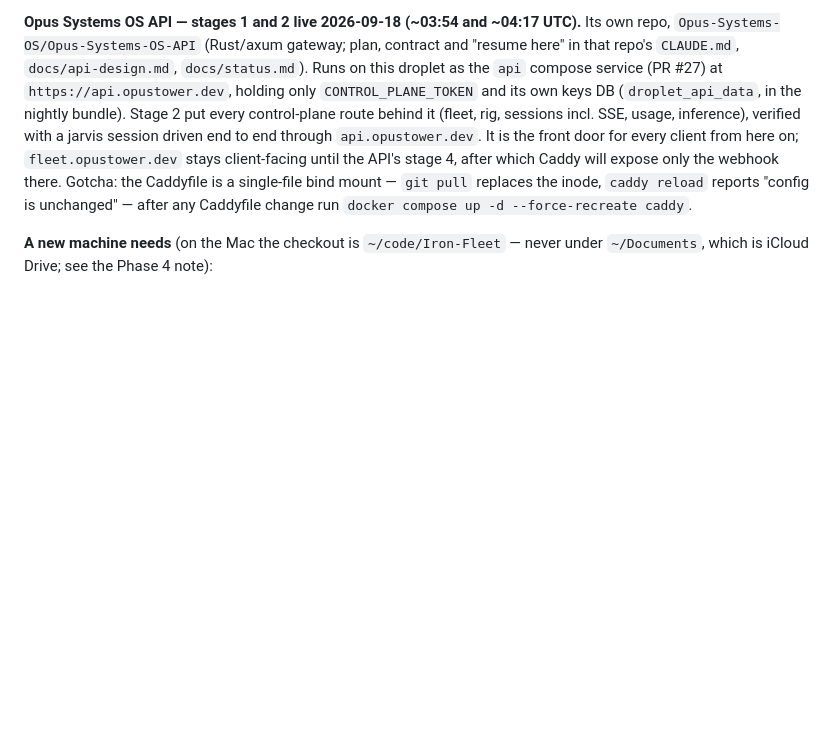
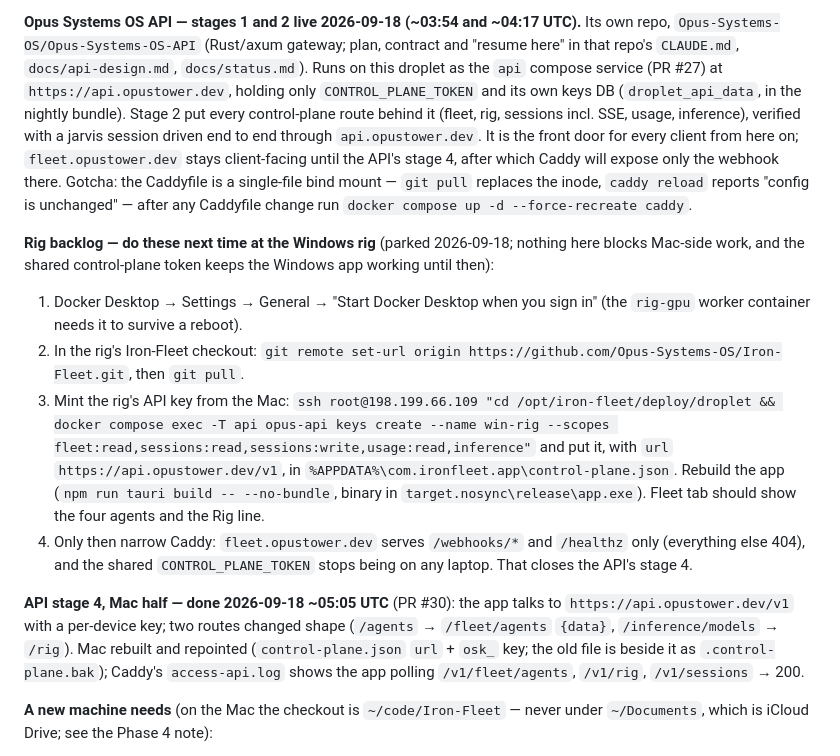
Before and after one commit to Opus-Systems-OS/Iron-Fleet, a Markdown page: docs/centralization-plan.md, the part around the change. Drawn GitHub-style; blank space fills up the shorter version.

Commit message:
Plan: rig backlog parked; API stage 4 Mac half done (#31)
Co-authored-by: Claude Opus 5 <noreply@anthropic.com>

```diff
--- a/docs/centralization-plan.md
+++ b/docs/centralization-plan.md
@@ -599,6 +599,35 @@ the webhook there. Gotcha: the Caddyfile is a single-file bind mount —
 unchanged" — after any Caddyfile change run
 `docker compose up -d --force-recreate caddy`.
 
+**Rig backlog — do these next time at the Windows rig** (parked
+2026-09-18; nothing here blocks Mac-side work, and the shared control-plane
+token keeps the Windows app working until then):
+
+1. Docker Desktop → Settings → General → "Start Docker Desktop when you
+   sign in" (the `rig-gpu` worker container needs it to survive a reboot).
+2. In the rig's Iron-Fleet checkout:
+   `git remote set-url origin https://github.com/Opus-Systems-OS/Iron-Fleet.git`,
+   then `git pull`.
+3. Mint the rig's API key from the Mac:
+   `ssh root@198.199.66.109 "cd /opt/iron-fleet/deploy/droplet && docker compose exec -T api opus-api keys create --name win-rig --scopes fleet:read,sessions:read,sessions:write,usage:read,inference"`
+   and put it, with `url` `https://api.opustower.dev/v1`, in
+   `%APPDATA%\com.ironfleet.app\control-plane.json`. Rebuild the app
+   (`npm run tauri build -- --no-bundle`, binary in
+   `target.nosync\release\app.exe`). Fleet tab should show the four agents
+   and the Rig line.
+4. Only then narrow Caddy: `fleet.opustower.dev` serves `/webhooks/*` and
+   `/healthz` only (everything else 404), and the shared
+   `CONTROL_PLANE_TOKEN` stops being on any laptop. That closes the API's
+   stage 4.
+
+**API stage 4, Mac half — done 2026-09-18 ~05:05 UTC** (PR #30): the app
+talks to `https://api.opustower.dev/v1` with a per-device key; two routes
+changed shape (`/agents` → `/fleet/agents` `{data}`, `/inference/models` →
+`/rig`). Mac rebuilt and repointed (`control-plane.json` `url` + `osk_`
+key; the old file is beside it as `.control-plane.bak`); Caddy's
+`access-api.log` shows the app polling `/v1/fleet/agents`, `/v1/rig`,
+`/v1/sessions` → 200.
+
 **A new machine needs** (on the Mac the checkout is `~/code/Iron-Fleet` —
 never under `~/Documents`, which is iCloud Drive; see the Phase 4 note):
 
```
